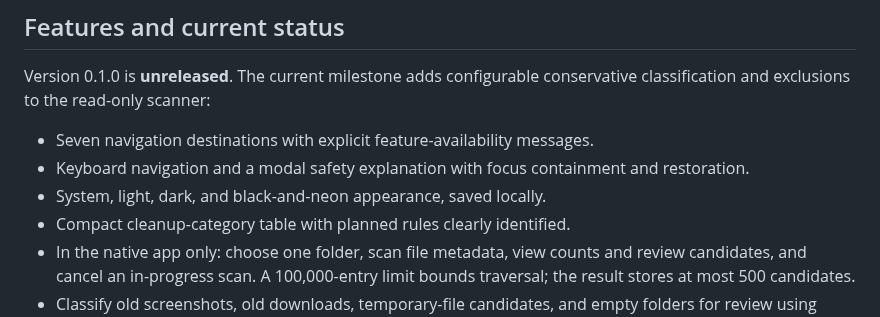
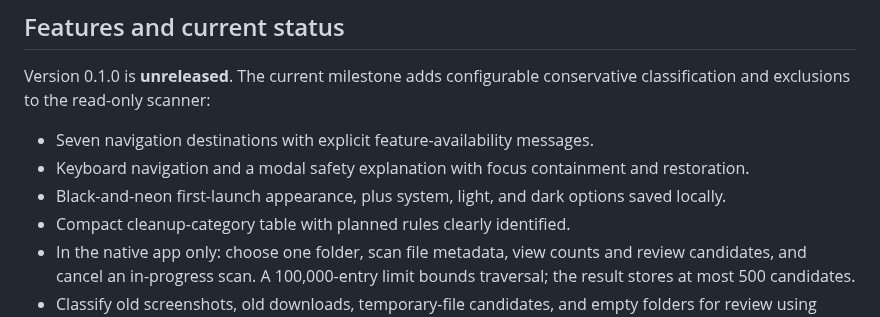
Before and after one commit to Tunaycel/computer-guardian, a Markdown page: README.md, the part around the change. GitHub-like rendering.

Commit message:
fix(appearance): default first launch to neon

```diff
--- a/README.md
+++ b/README.md
@@ -16,7 +16,7 @@ Version 0.1.0 is **unreleased**. The current milestone adds configurable conserv
 
 - Seven navigation destinations with explicit feature-availability messages.
 - Keyboard navigation and a modal safety explanation with focus containment and restoration.
-- System, light, dark, and black-and-neon appearance, saved locally.
+- Black-and-neon first-launch appearance, plus system, light, and dark options saved locally.
 - Compact cleanup-category table with planned rules clearly identified.
 - In the native app only: choose one folder, scan file metadata, view counts and review candidates, and cancel an in-progress scan. A 100,000-entry limit bounds traversal; the result stores at most 500 candidates.
 - Classify old screenshots, old downloads, temporary-file candidates, and empty folders for review using explicit reasons. The default age thresholds are 30, 90, and 14 days respectively and can be changed from 1 to 3650 days.
```
Also changed, not shown: docs/architecture.md (+1 -1 lines), docs/screenshots/settings-neon-rules.png, 4 other files.
